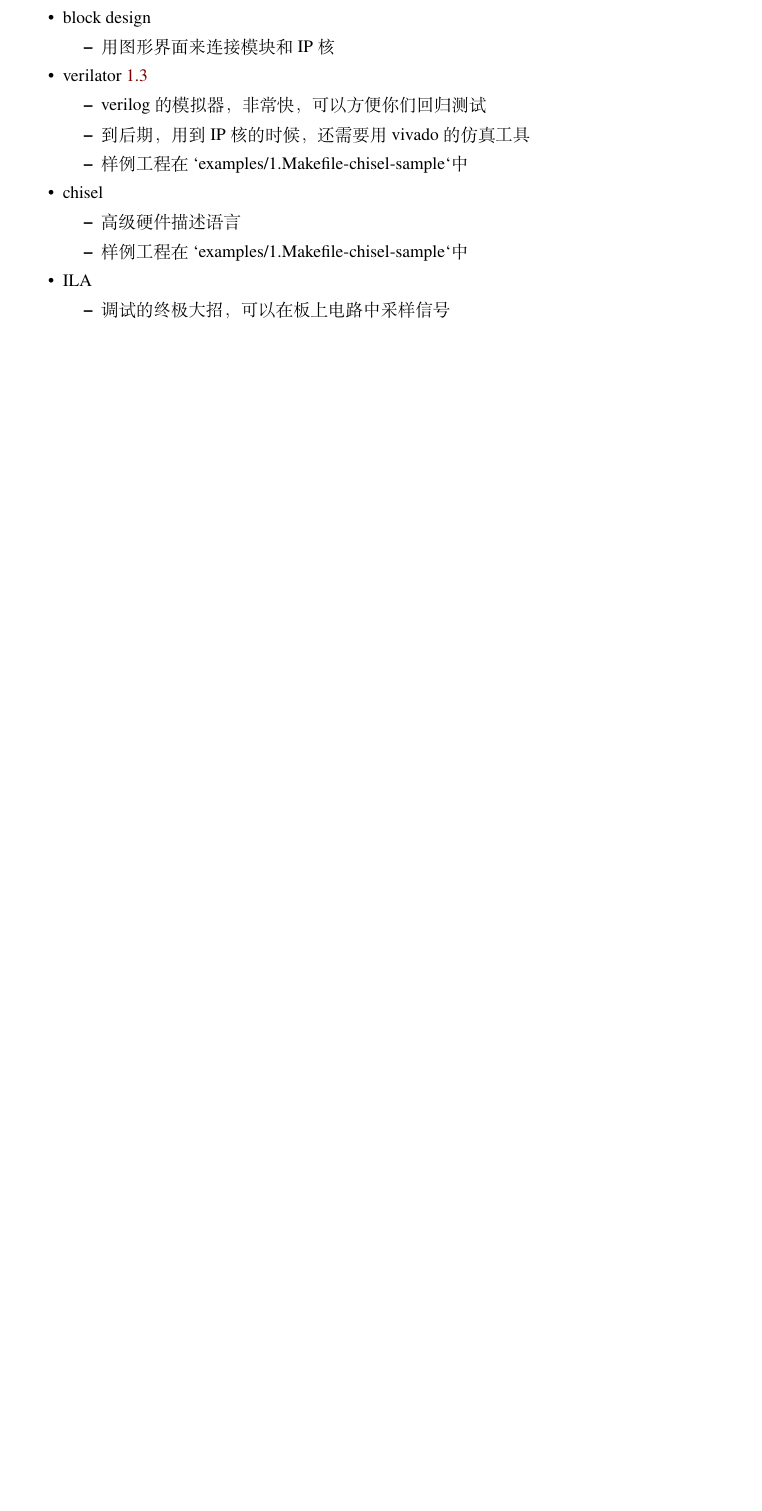
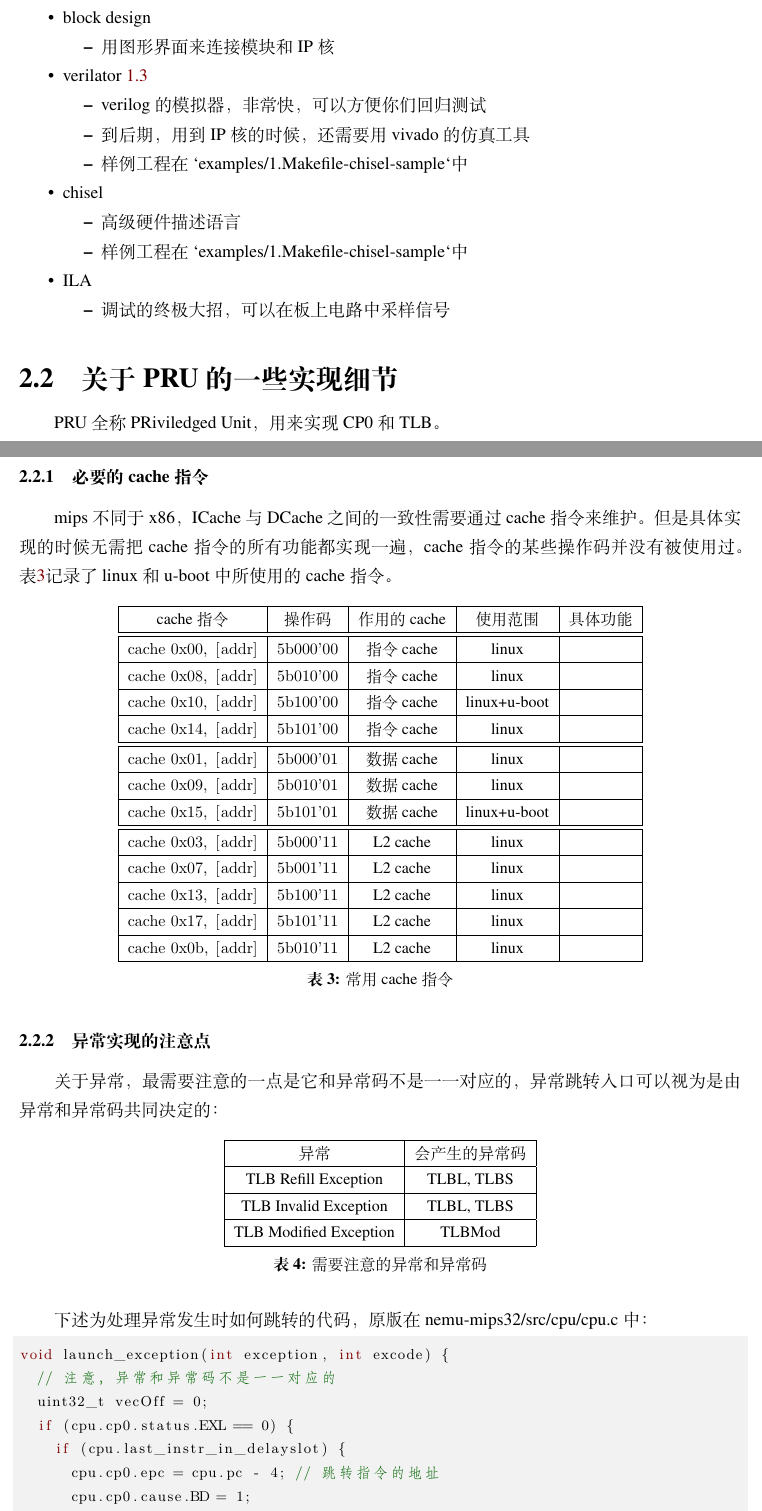
Before and after one commit to nju-mips/manual, a LaTeX document (docs/manual.tex): part of page 23 of 41 before the commit and two parts of pages 23 and 24 of 44 after it, the two joined at a grey line, cut so that both start at the same text, the shorter picture padded with empty space. Compiled offline with XeLaTeX.

Commit message:
PRU details

```diff
--- a/docs/manual.tex
+++ b/docs/manual.tex
@@ -817,3 +817,68 @@ system ila用来抓取AXI4的信号，相较于用\lstinline!(*mark_debug = "tru
   \item 调试的终极大招，可以在板上电路中采样信号
   \end{itemize}
 \end{itemize}
+
+\subsection{关于PRU的一些实现细节}
+
+PRU全称PRiviledged Unit，用来实现CP0和TLB。
+
+\subsubsection{必要的cache指令}
+
+mips不同于x86，ICache与DCache之间的一致性需要通过cache指令来维护。但是具体实现的时候无需把cache指令的所有功能都实现一遍，cache指令的某些操作码并没有被使用过。表\ref{tab:cache_inst}记录了linux和u-boot中所使用的cache指令。
+
+\begin{table}[H]
+\centering
+\begin{tabular}{|c|c|c|c|c|}
+\hline
+cache指令 & 操作码 & 作用的cache & 使用范围 & 具体功能 \\\hline
+\hline
+\lstinline!cache 0x00, [addr]! & \lstinline!5b000'00! & 指令cache & linux & \\\hline
+\lstinline!cache 0x08, [addr]! & \lstinline!5b010'00! & 指令cache & linux & \\\hline
+\lstinline!cache 0x10, [addr]! & \lstinline!5b100'00! & 指令cache & linux+u-boot & \\\hline
+\lstinline!cache 0x14, [addr]! & \lstinline!5b101'00! & 指令cache & linux & \\\hline
+\hline
+\lstinline!cache 0x01, [addr]! & \lstinline!5b000'01! & 数据cache & linux & \\\hline
+\lstinline!cache 0x09, [addr]! & \lstinline!5b010'01! & 数据cache & linux & \\\hline
+\lstinline!cache 0x15, [addr]! & \lstinline!5b101'01! & 数据cache & linux+u-boot & \\\hline
+\hline
+\lstinline!cache 0x03, [addr]! & \lstinline!5b000'11! & L2 cache & linux & \\\hline
+\lstinline!cache 0x07, [addr]! & \lstinline!5b001'11! & L2 cache & linux & \\\hline
+\lstinline!cache 0x13, [addr]! & \lstinline!5b100'11! & L2 cache & linux & \\\hline
+\lstinline!cache 0x17, [addr]! & \lstinline!5b101'11! & L2 cache & linux & \\\hline
+\lstinline!cache 0x0b, [addr]! & \lstinline!5b010'11! & L2 cache & linux & \\\hline
+\end{tabular}
+\caption{常用cache指令}
+\label{tab:cache_inst}
+\end{table}
+
+\subsubsection{异常实现的注意点}
+
+关于异常，最需要注意的一点是它和异常码不是一一对应的，异常跳转入口可以视为是由异常和异常码共同决定的：
+
+\begin{table}[H]
+\centering
+\begin{tabular}{|c|c|}
+\hline
+异常 & 会产生的异常码 \\\hline
+TLB Refill Exception & TLBL, TLBS \\\hline
+TLB Invalid Exception & TLBL, TLBS \\\hline
+TLB Modified Exception & TLBMod \\\hline
+\end{tabular}
+\caption{需要注意的异常和异常码}
+\end{table}
+
+下述为处理异常发生时如何跳转的代码，原版在nemu-mips32/src/cpu/cpu.c中：
+\begin{lstlisting}[language=c]
+void launch_exception(int exception, int excode) {
+  // 注意，异常和异常码不是一一对应的
+  uint32_t vecOff = 0;
+  if (cpu.cp0.status.EXL == 0) {
+    if (cpu.last_instr_in_delayslot) {
+      cpu.cp0.epc = cpu.pc - 4; // 跳转指令的地址
+      cpu.cp0.cause.BD = 1;
+    } else {
+      cpu.cp0.epc = cpu.pc;     // 最后执行的指令的地址
+      cpu.cp0.cause.BD = 0;
+    }
+
+    // 这里计算异常入口地址的偏移量
```
Also changed, not shown: docs/manual.pdf, docs/manual.tex (98 more changed lines).
